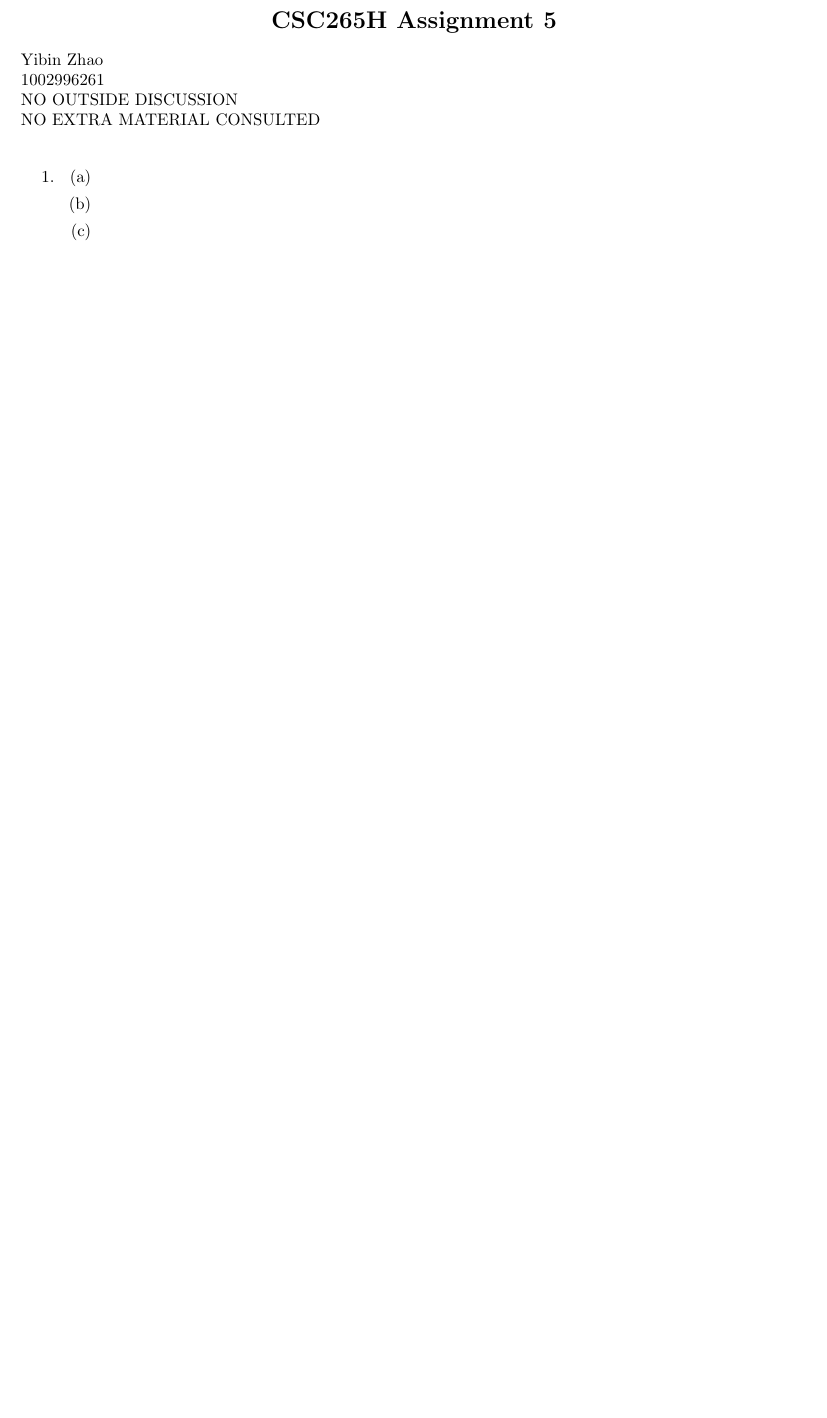
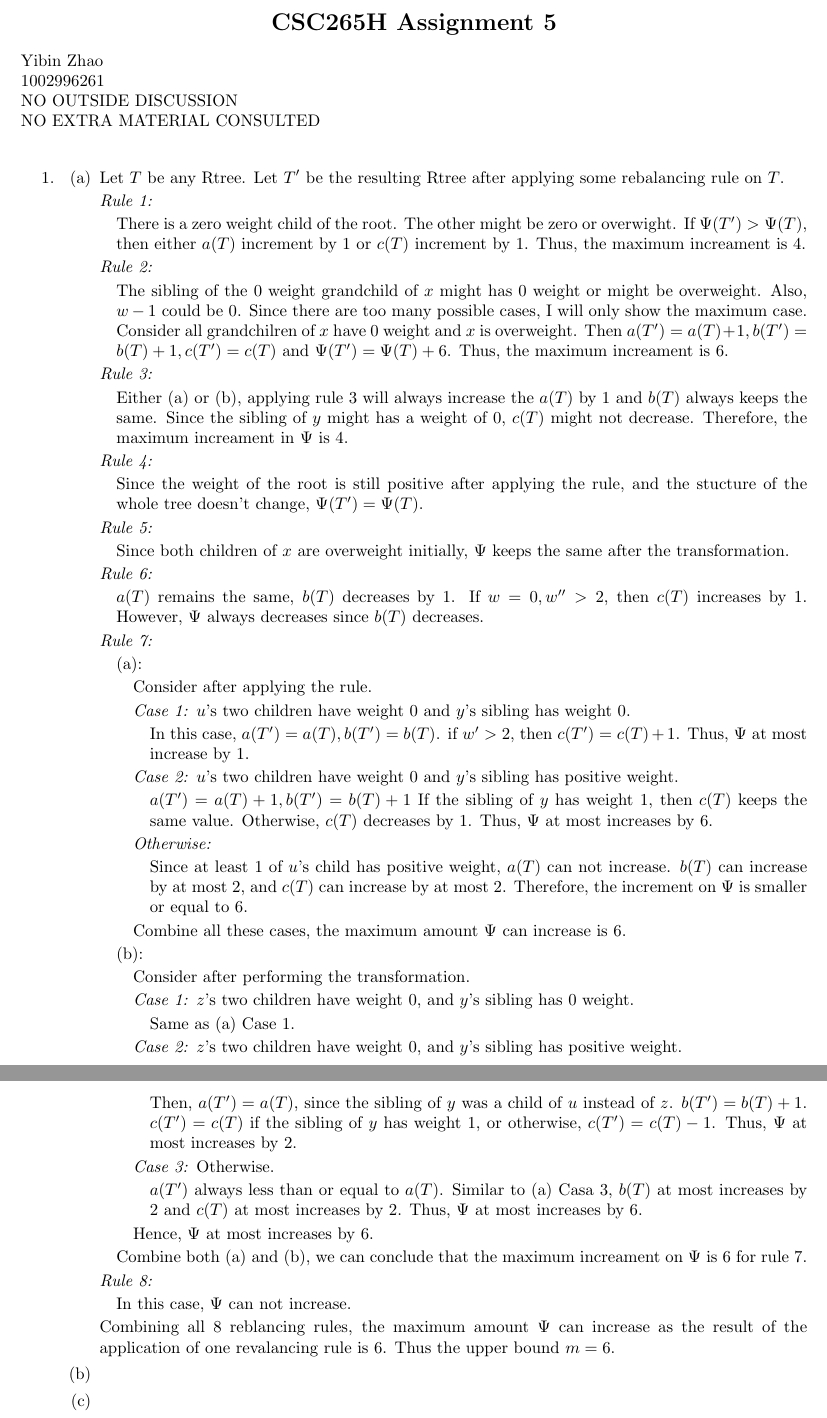
Before and after one commit to EX-S/CSC265_TEX, a LaTeX problem sheet (csc265_assignment5.tex): part of the page before the commit and two parts of pages 1 and 2 of 2 after it, the two joined at a grey line, cut so that both start at the same text, the shorter picture padded with empty space. Compiled offline with pdfLaTeX.

Commit message:
part1 (a)

```diff
--- a/csc265_assignment5.tex
+++ b/csc265_assignment5.tex
@@ -33,9 +33,132 @@ NO EXTRA MATERIAL CONSULTED\\
 	\item
 		\begin{enumerate}
 			\item
+				Let $T$ be any Rtree.
+				Let $T'$ be the resulting Rtree after applying some rebalancing
+				rule on $T$.
 
-			\item
-			\item
+				\textit{Rule 1:}
+				\begin{addmargin}[1em]{0em}
+					There is a zero weight child of the root.
+					The other might be zero or overwight.
+					If $\Psi(T') > \Psi(T)$, then either $a(T)$ increment by 1
+					or $c(T)$ increment by 1.
+					Thus, the maximum increament is 4.
+				\end{addmargin}
+				\textit{Rule 2:}
+				\begin{addmargin}[1em]{0em}
+					The sibling of the 0 weight grandchild of $x$ might has 0
+					weight or might be overweight.
+					Also, $w-1$ could be 0.
+					Since there are too many possible cases, I will only show
+					the maximum case.
+					Consider all grandchilren of $x$ have 0 weight and $x$ is overweight.
+					Then $a(T') = a(T)+1, b(T') = b(T)+1, c(T') = c(T)$ and
+					$\Psi(T') = \Psi(T) + 6$.
+					Thus, the maximum increament is 6.
+				\end{addmargin}
+				\textit{Rule 3:}
+				\begin{addmargin}[1em]{0em}
+					Either (a) or (b), applying rule 3 will always increase the
+					$a(T)$ by 1 and $b(T)$ always keeps the same.
+					Since the sibling of $y$ might has a weight of 0, $c(T)$
+					might not decrease.
+					Therefore, the maximum increament in $\Psi$ is 4.
+				\end{addmargin}
+				\textit{Rule 4:}
+				\begin{addmargin}[1em]{0em}
+					Since the weight of the root is still positive after
+					applying the rule, and the stucture of the whole tree
+					doesn't change, $\Psi(T') = \Psi(T)$.
+				\end{addmargin}
+				\textit{Rule 5:}
+				\begin{addmargin}[1em]{0em}
+					Since both children of $x$ are overweight initially, $\Psi$
+					keeps the same after the transformation.
+				\end{addmargin}
+				\textit{Rule 6:}
+				\begin{addmargin}[1em]{0em}
+					$a(T)$ remains the same, $b(T)$ decreases by 1.
+					If $w = 0, w'' > 2$, then $c(T)$ increases by 1.
+					However, $\Psi$ always decreases since $b(T)$ decreases.
+				\end{addmargin}
+				\textit{Rule 7:}
+				\begin{addmargin}[1em]{0em}
+					(a):
+					\begin{addmargin}[1em]{0em}
+						Consider after applying the rule.
+
+						\textit{Case 1:} $u$'s two children have weight 0 and
+						$y$'s sibling has weight 0.
+						\begin{addmargin}[1em]{0em}
+							In this case, $a(T') = a(T), b(T') = b(T)$.
+							if $w' > 2$, then $c(T') = c(T)+1$.
+							Thus, $\Psi$ at most increase by 1.
+						\end{addmargin}
+						\textit{Case 2:} $u$'s two children have weight 0 and
+						$y$'s sibling has positive weight.
+						\begin{addmargin}[1em]{0em}
+							$a(T') = a(T)+1, b(T') = b(T)+1$
+							If the sibling of $y$ has weight 1, then $c(T)$
+							keeps the same value.
+							Otherwise, $c(T)$ decreases by 1.
+							Thus, $\Psi$ at most increases by 6.
+						\end{addmargin}
+						\textit{Otherwise:}
+						\begin{addmargin}[1em]{0em}
+							Since at least 1 of $u$'s child has positive
+							weight, $a(T)$ can not increase.
+							$b(T)$ can increase by at most 2, and $c(T)$ can
+							increase by at most 2.
+							Therefore, the increment on $\Psi$ is smaller or
+							equal to 6.
+						\end{addmargin}
+						Combine all these cases, the maximum amount $\Psi$ can
+						increase is 6.
+					\end{addmargin}
+					(b):
+					\begin{addmargin}[1em]{0em}
+						Consider after performing the transformation.
+
+						\textit{Case 1:} $z$'s two children have weight 0, and
+						$y$'s sibling has 0 weight.
+						\begin{addmargin}[1em]{0em}
+							Same as (a) Case 1.
+						\end{addmargin}
+						\textit{Case 2:} $z$'s two children have weight 0, and
+						$y$'s sibling has positive weight.
+						\begin{addmargin}[1em]{0em}
+							Then, $a(T') = a(T)$, since the sibling of $y$ was
+							a child of $u$ instead of $z$.
+							$b(T') = b(T)+1$.
+							$c(T') = c(T)$ if the sibling of $y$ has weight 1,
+							or otherwise, $c(T') = c(T)-1$.
+							Thus, $\Psi$ at most increases by 2.
+						\end{addmargin}
+						\textit{Case 3:} Otherwise.
+						\begin{addmargin}[1em]{0em}
+							$a(T')$ always less than or equal to $a(T)$.
+							Similar to (a) Casa 3, $b(T)$ at most increases by
+							2 and $c(T)$ at most increases by 2.
+							Thus, $\Psi$ at most increases by 6.
+						\end{addmargin}
+						Hence, $\Psi$ at most increases by 6.
+					\end{addmargin}
+					Combine both (a) and (b), we can conclude that the maximum
+					increament on $\Psi$ is 6 for rule 7.
+				\end{addmargin}
+				\textit{Rule 8:}
+				\begin{addmargin}[1em]{0em}
+					In this case, $\Psi$ can not increase.
+				\end{addmargin}
+
+				Combining all 8 reblancing rules, the maximum amount $\Psi$ can
+				increase as the result of the application of one revalancing
+				rule is 6.
+				Thus the upper bound $m=6$.
+
+			\item %TODO
+			\item %TODO
 		\end{enumerate}
 \end{enumerate}
 
```
